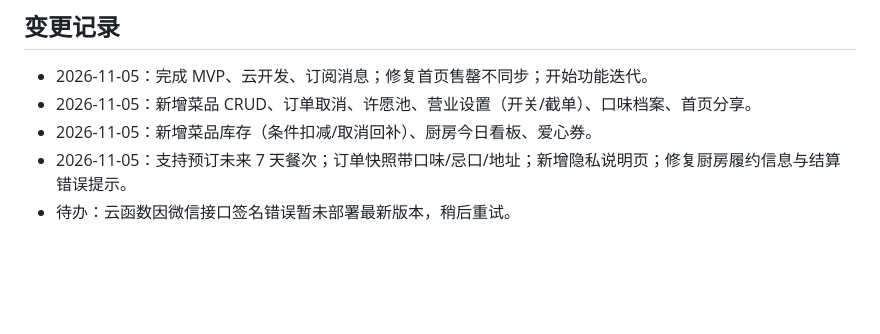
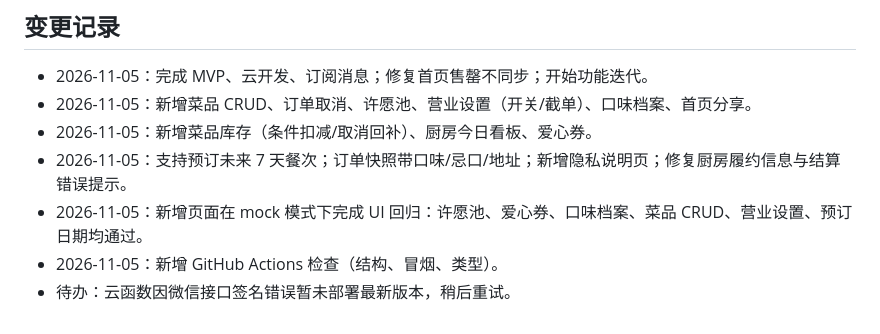
Before and after one commit to JJJY9/kaifanle, a Markdown page: docs/迭代进度.md, the part around the change. GitHub-like rendering; blank space fills up the shorter version.

```diff
--- a/docs/迭代进度.md
+++ b/docs/迭代进度.md
@@ -51,4 +51,6 @@
 - 2026-11-05：新增菜品 CRUD、订单取消、许愿池、营业设置（开关/截单）、口味档案、首页分享。
 - 2026-11-05：新增菜品库存（条件扣减/取消回补）、厨房今日看板、爱心券。
 - 2026-11-05：支持预订未来 7 天餐次；订单快照带口味/忌口/地址；新增隐私说明页；修复厨房履约信息与结算错误提示。
+- 2026-11-05：新增页面在 mock 模式下完成 UI 回归：许愿池、爱心券、口味档案、菜品 CRUD、营业设置、预订日期均通过。
+- 2026-11-05：新增 GitHub Actions 检查（结构、冒烟、类型）。
 - 待办：云函数因微信接口签名错误暂未部署最新版本，稍后重试。
```
Also changed, not shown: README.md (+11 -5 lines), docs/mock-01-wishes.png (added), docs/mock-02-coupons.png (added), docs/mock-03-kitchen.png (added), docs/mock-04-business-closed.png (added), 3 other files.
